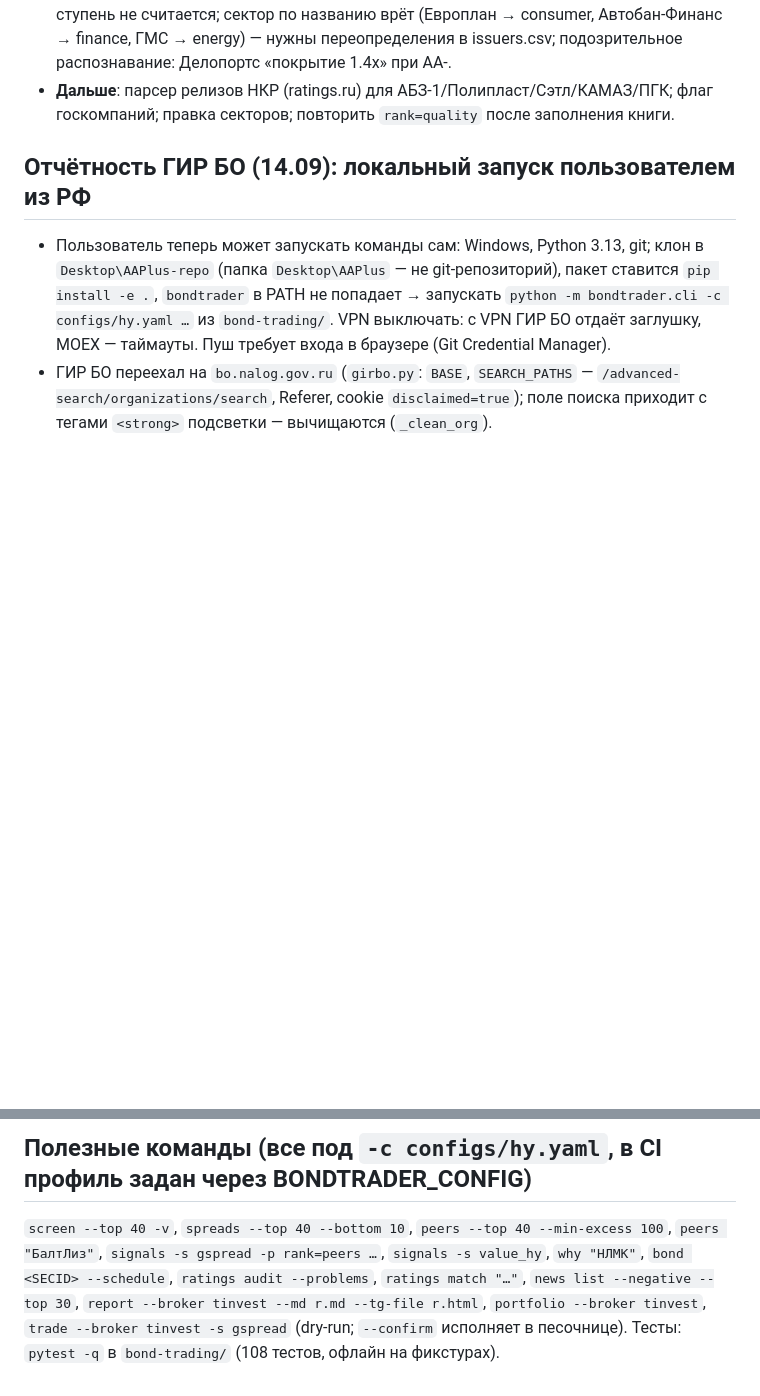
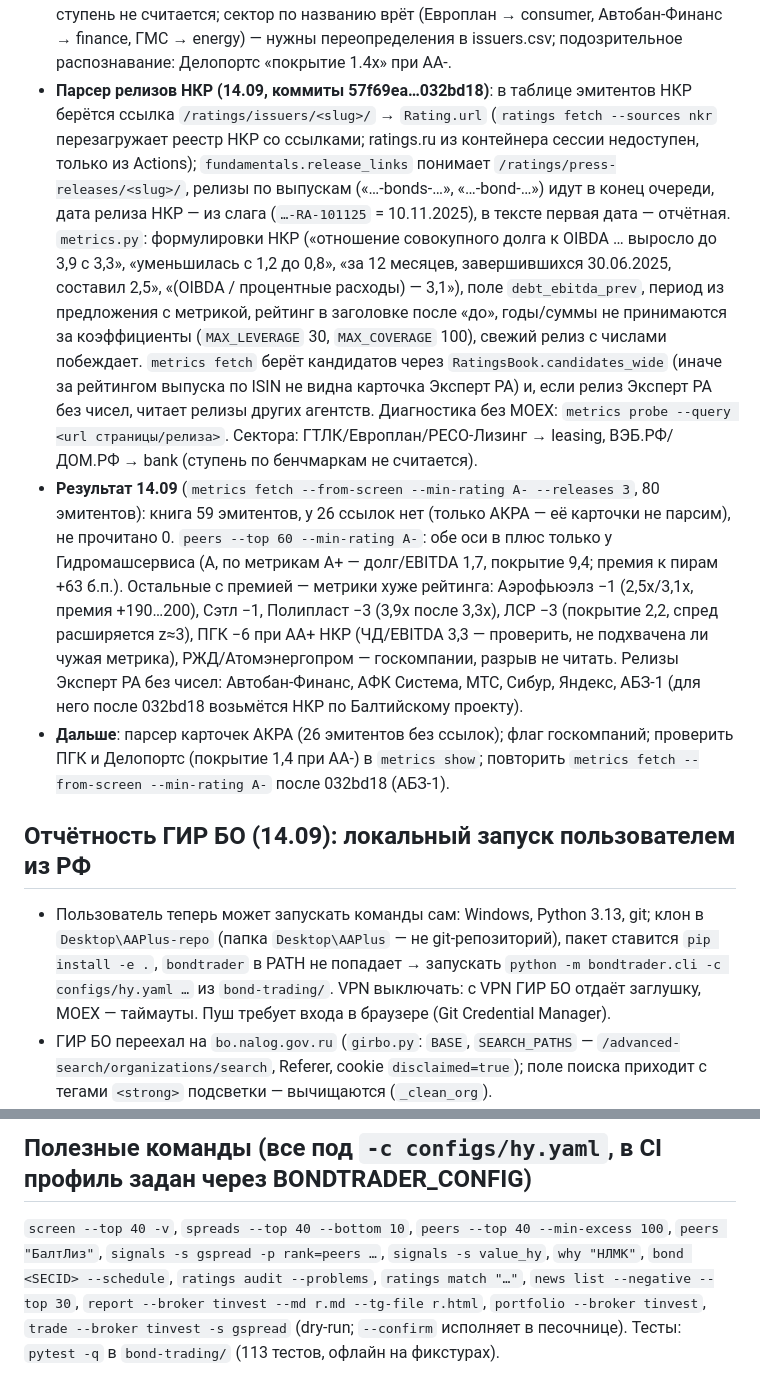
Before and after one commit to alexeypolyakov14-cmd/AAPlus, a Markdown page: bond-trading/HANDOFF.md, 2 parts joined by grey strips. Rendered like a GitHub page; blank space fills up the shorter version.

Commit message:
bond-trading: HANDOFF — парсер релизов НКР и результат второй оси по ступени A (14.09)
Co-Authored-By: Claude Fable 5.1 <noreply@anthropic.com>
Claude-Session: https://claude.ai/code/session_0179NCmU4HEWNU1rFGAvRjmG

```diff
--- a/bond-trading/HANDOFF.md
+++ b/bond-trading/HANDOFF.md
@@ -172,8 +172,24 @@ inputs={"cmd": "<аргументы bondtrader>"})` — job «Разовая к
 - **Ограничения оси**: для AAA и госкомпаний (РЖД, Россети, Русгидро, Магнит) разрыв −5…−9 отражает господдержку/масштаб — не
   читать как недооценку; для лизинга/банков ступень не считается; сектор по названию врёт (Европлан → consumer, Автобан-Финанс →
   finance, ГМС → energy) — нужны переопределения в issuers.csv; подозрительное распознавание: Делопортс «покрытие 1.4x» при AA-.
-- **Дальше**: парсер релизов НКР (ratings.ru) для АБЗ-1/Полипласт/Сэтл/КАМАЗ/ПГК; флаг госкомпаний; правка секторов; повторить
-  `rank=quality` после заполнения книги.
+- **Парсер релизов НКР (14.09, коммиты 57f69ea…032bd18)**: в таблице эмитентов НКР берётся ссылка `/ratings/issuers/<slug>/` → `Rating.url`
+  (`ratings fetch --sources nkr` перезагружает реестр НКР со ссылками; ratings.ru из контейнера сессии недоступен, только из Actions);
+  `fundamentals.release_links` понимает `/ratings/press-releases/<slug>/`, релизы по выпускам («…-bonds-…», «…-bond-…») идут в конец очереди,
+  дата релиза НКР — из слага (`…-RA-101125` = 10.11.2025), в тексте первая дата — отчётная. `metrics.py`: формулировки НКР
+  («отношение совокупного долга к OIBDA … выросло до 3,9 с 3,3», «уменьшилась с 1,2 до 0,8», «за 12 месяцев, завершившихся 30.06.2025, составил 2,5»,
+  «(OIBDA / процентные расходы) — 3,1»), поле `debt_ebitda_prev`, период из предложения с метрикой, рейтинг в заголовке после «до»,
+  годы/суммы не принимаются за коэффициенты (`MAX_LEVERAGE` 30, `MAX_COVERAGE` 100), свежий релиз с числами побеждает.
+  `metrics fetch` берёт кандидатов через `RatingsBook.candidates_wide` (иначе за рейтингом выпуска по ISIN не видна карточка Эксперт РА)
+  и, если релиз Эксперт РА без чисел, читает релизы других агентств. Диагностика без MOEX: `metrics probe --query <url страницы/релиза>`.
+  Сектора: ГТЛК/Европлан/РЕСО-Лизинг → leasing, ВЭБ.РФ/ДОМ.РФ → bank (ступень по бенчмаркам не считается).
+- **Результат 14.09** (`metrics fetch --from-screen --min-rating A- --releases 3`, 80 эмитентов): книга 59 эмитентов, у 26 ссылок нет
+  (только АКРА — её карточки не парсим), не прочитано 0. `peers --top 60 --min-rating A-`: обе оси в плюс только у Гидромашсервиса
+  (A, по метрикам A+ — долг/EBITDA 1,7, покрытие 9,4; премия к пирам +63 б.п.). Остальные с премией — метрики хуже рейтинга:
+  Аэрофьюэлз −1 (2,5x/3,1x, премия +190…200), Сэтл −1, Полипласт −3 (3,9x после 3,3x), ЛСР −3 (покрытие 2,2, спред расширяется z≈3),
+  ПГК −6 при AA+ НКР (ЧД/EBITDA 3,3 — проверить, не подхвачена ли чужая метрика), РЖД/Атомэнергопром — госкомпании, разрыв не читать.
+  Релизы Эксперт РА без чисел: Автобан-Финанс, АФК Система, МТС, Сибур, Яндекс, АБЗ-1 (для него после 032bd18 возьмётся НКР по Балтийскому проекту).
+- **Дальше**: парсер карточек АКРА (26 эмитентов без ссылок); флаг госкомпаний; проверить ПГК и Делопортс (покрытие 1,4 при AA-)
+  в `metrics show`; повторить `metrics fetch --from-screen --min-rating A-` после 032bd18 (АБЗ-1).
 
 ## Отчётность ГИР БО (14.09): локальный запуск пользователем из РФ
 - Пользователь теперь может запускать команды сам: Windows, Python 3.13, git; клон в `Desktop\AAPlus-repo` (папка `Desktop\AAPlus`
@@ -219,4 +235,4 @@ inputs={"cmd": "<аргументы bondtrader>"})` — job «Разовая к
 `signals -s gspread -p rank=peers …`, `signals -s value_hy`, `why "НЛМК"`, `bond <SECID> --schedule`,
 `ratings audit --problems`, `ratings match "…"`, `news list --negative --top 30`, `report --broker tinvest --md r.md --tg-file r.html`,
 `portfolio --broker tinvest`, `trade --broker tinvest -s gspread` (dry-run; `--confirm` исполняет в песочнице).
-Тесты: `pytest -q` в `bond-trading/` (108 тестов, офлайн на фикстурах).
+Тесты: `pytest -q` в `bond-trading/` (113 тестов, офлайн на фикстурах).
```
